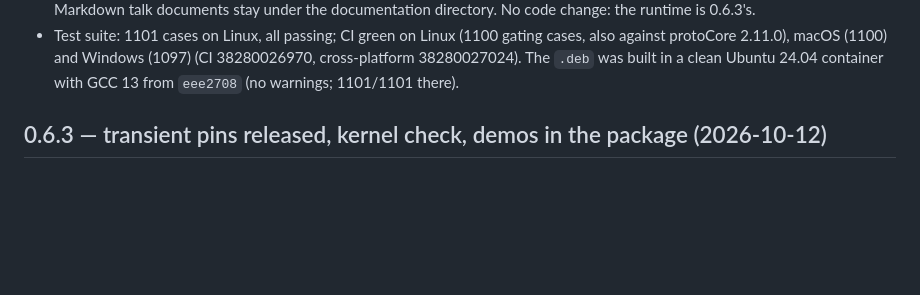
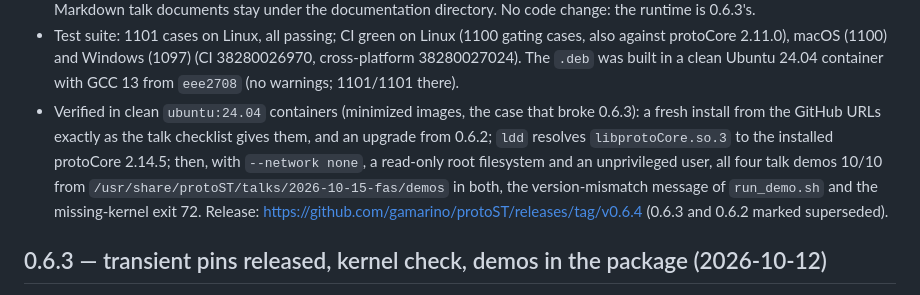
Before and after one commit to gamarino/protoST, a Markdown page: CHANGELOG.md, the part around the change. Drawn GitHub-style; blank space fills up the shorter version.

Commit message:
docs: 0.6.4 package verification
Co-Authored-By: Claude Opus 5.5 (1M context) <noreply@anthropic.com>

```diff
--- a/CHANGELOG.md
+++ b/CHANGELOG.md
@@ -18,6 +18,16 @@ state of the language is tracked in [`docs/STATUS.md`](docs/STATUS.md).
   (1097) (CI 38280026970, cross-platform 38280027024). The `.deb` was built
   in a clean Ubuntu 24.04 container with GCC 13 from `eee2708` (no warnings;
   1101/1101 there).
+- Verified in clean `ubuntu:24.04` containers (minimized images, the case
+  that broke 0.6.3): a fresh install from the GitHub URLs exactly as the talk
+  checklist gives them, and an upgrade from 0.6.2; `ldd` resolves
+  `libprotoCore.so.3` to the installed protoCore 2.14.5; then, with
+  `--network none`, a read-only root filesystem and an unprivileged user, all
+  four talk demos 10/10 from `/usr/share/protoST/talks/2026-10-15-fas/demos`
+  in both, the version-mismatch message of `run_demo.sh` and the
+  missing-kernel exit 72. Release:
+  https://github.com/gamarino/protoST/releases/tag/v0.6.4 (0.6.3 and 0.6.2
+  marked superseded).
 
 ## 0.6.3 — transient pins released, kernel check, demos in the package (2026-10-12)
 
```
